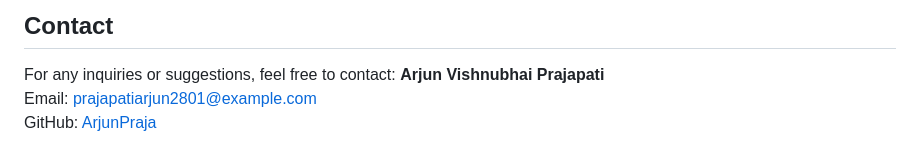
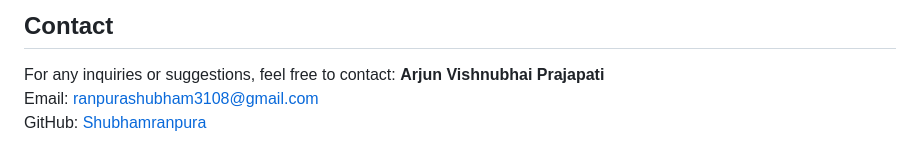
Before and after one commit to Shubhamranpura/E-evidence_Locker_12, a Markdown page: README.md, the part around the change. GitHub-like rendering.

```diff
--- a/README.md
+++ b/README.md
@@ -97,5 +97,5 @@ Contributions to improve the project are welcome! Please fork the repository, ma
 
 For any inquiries or suggestions, feel free to contact:
 **Arjun Vishnubhai Prajapati**
-Email: [prajapatiarjun2801@example.com](mailto:prajapatiarjun2801@example.com)
-GitHub: [ArjunPraja](https://github.com/ArjunPraja)
+Email: [ranpurashubham3108@gmail.com](mailto:ranpurashubham3108@gmail.com)
+GitHub: [Shubhamranpura](https://github.com/shubhamranpura)
```
